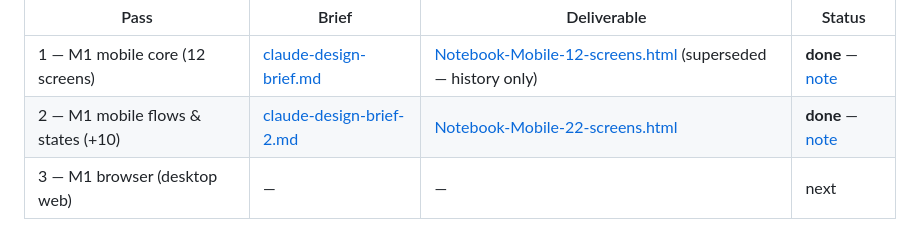
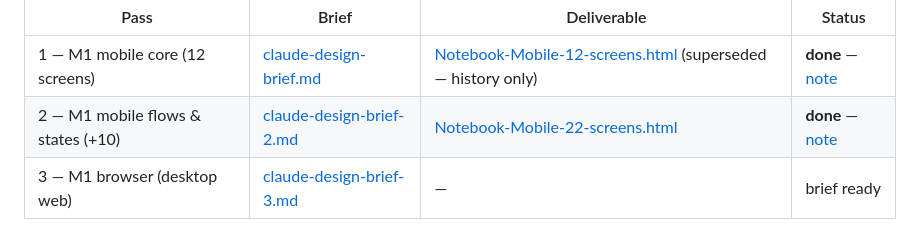
Before and after one commit to JLipreso/Notebook, a Markdown page: documents/2026-09-13-006-Brand-Colors/README.md, the part around the change. Rendered like a GitHub page.

```diff
--- a/documents/2026-09-13-006-Brand-Colors/README.md
+++ b/documents/2026-09-13-006-Brand-Colors/README.md
@@ -40,4 +40,4 @@ Screen design happens in **Claude Design** on this palette; briefs and exports l
 |---|---|---|---|
 | 1 — M1 mobile core (12 screens) | [claude-design-brief.md](claude-design-brief.md) | [Notebook-Mobile-12-screens.html](Notebook-Mobile-12-screens.html) (superseded — history only) | **done** — [note](design-pass-1-complete.md) |
 | 2 — M1 mobile flows & states (+10) | [claude-design-brief-2.md](claude-design-brief-2.md) | [Notebook-Mobile-22-screens.html](Notebook-Mobile-22-screens.html) | **done** — [note](design-pass-2-complete.md) |
-| 3 — M1 browser (desktop web) | — | — | next |
+| 3 — M1 browser (desktop web) | [claude-design-brief-3.md](claude-design-brief-3.md) | — | brief ready |
```
Also changed, not shown: documents/2026-09-13-006-Brand-Colors/claude-design-brief-3.md (added, +59 -0 lines), documents/2026-09-13-006-Brand-Colors/claude-design-brief-1.md (renamed from documents/2026-09-13-006-Brand-Colors/claude-design-brief.md).
